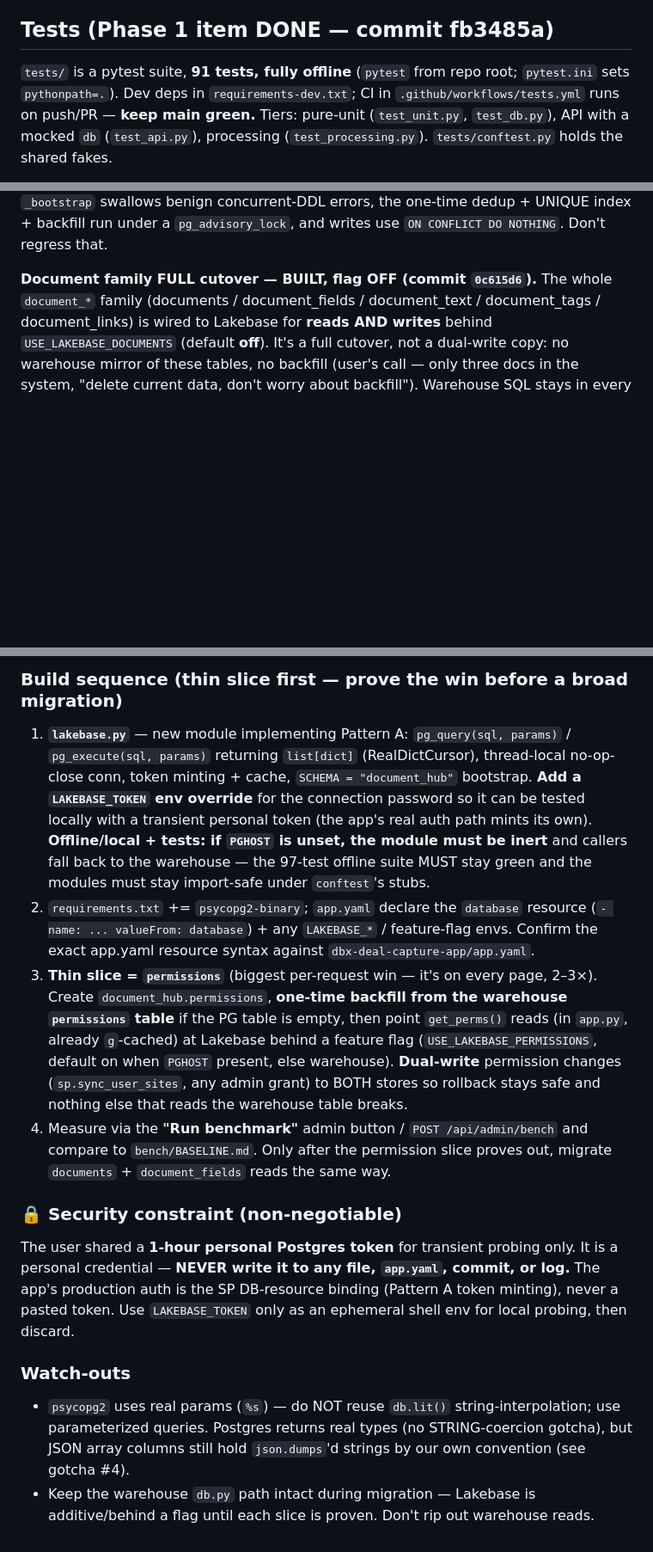
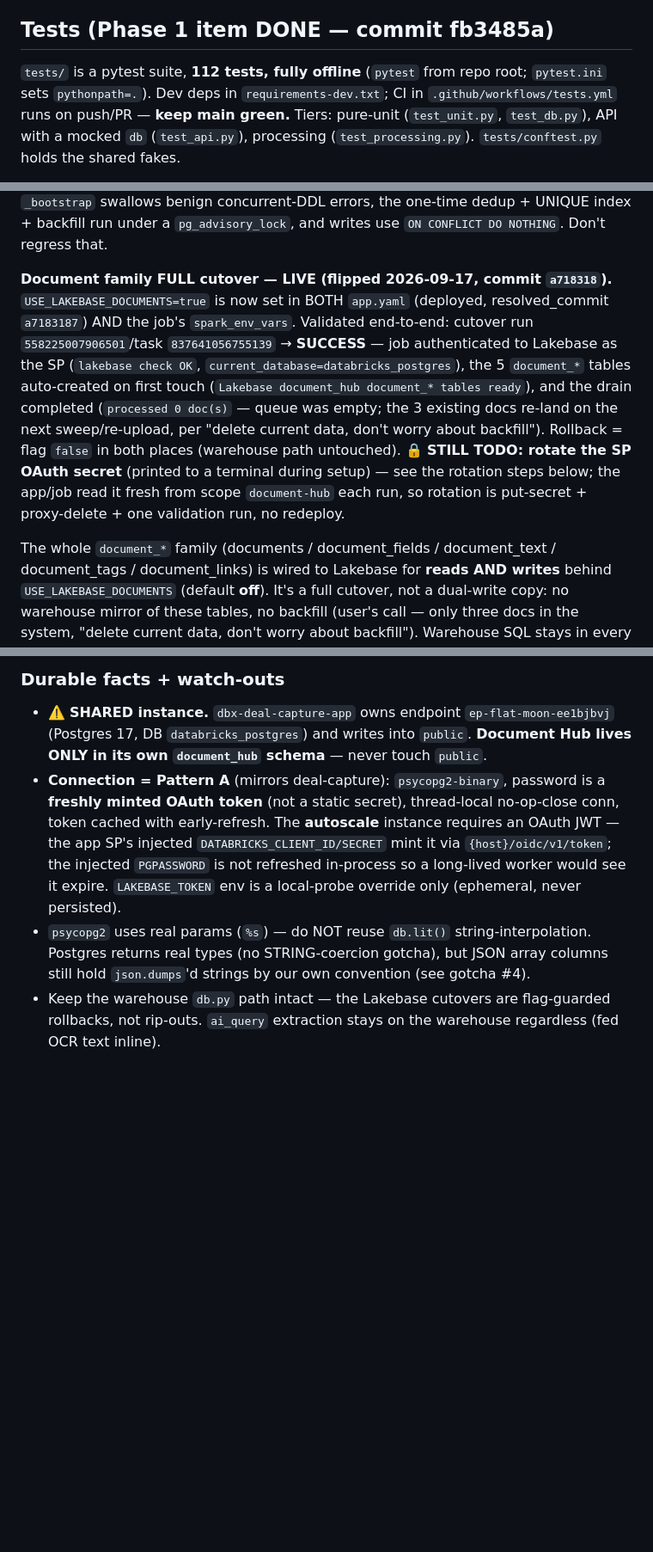
Before and after one commit to HyprPixl/plains-document-management, a Markdown page: AGENTS.md, 3 parts joined by grey strips. Shown at 86% size. Drawn GitHub-style; blank space fills up the shorter version.

```diff
--- a/AGENTS.md
+++ b/AGENTS.md
@@ -85,7 +85,7 @@ databricks jobs run-now 607689951574858
 
 ## Tests (Phase 1 item DONE — commit fb3485a)
 
-`tests/` is a pytest suite, **91 tests, fully offline** (`pytest` from repo root; `pytest.ini` sets
+`tests/` is a pytest suite, **112 tests, fully offline** (`pytest` from repo root; `pytest.ini` sets
 `pythonpath=.`). Dev deps in `requirements-dev.txt`; CI in `.github/workflows/tests.yml` runs on
 push/PR — **keep main green.** Tiers: pure-unit (`test_unit.py`, `test_db.py`), API with a mocked
 `db` (`test_api.py`), processing (`test_processing.py`). `tests/conftest.py` holds the shared
@@ -176,7 +176,18 @@ EXISTS` isn't atomic across sessions, so `_bootstrap` swallows benign concurrent
 one-time dedup + UNIQUE index + backfill run under a `pg_advisory_lock`, and writes use
 `ON CONFLICT DO NOTHING`. Don't regress that.
 
-**Document family FULL cutover — BUILT, flag OFF (commit `0c615d6`).** The whole `document_*`
+**Document family FULL cutover — LIVE (flipped 2026-09-17, commit `a718318`).** `USE_LAKEBASE_DOCUMENTS=true`
+is now set in BOTH `app.yaml` (deployed, resolved_commit `a7183187`) AND the job's `spark_env_vars`.
+Validated end-to-end: cutover run `558225007906501`/task `837641056755139` → **SUCCESS** — job
+authenticated to Lakebase as the SP (`lakebase check OK`, `current_database=databricks_postgres`), the
+5 `document_*` tables auto-created on first touch (`Lakebase document_hub document_* tables ready`), and
+the drain completed (`processed 0 doc(s)` — queue was empty; the 3 existing docs re-land on the next
+sweep/re-upload, per "delete current data, don't worry about backfill"). Rollback = flag `false` in both
+places (warehouse path untouched). 🔒 **STILL TODO: rotate the SP OAuth secret** (printed to a terminal
+during setup) — see the rotation steps below; the app/job read it fresh from scope `document-hub` each
+run, so rotation is put-secret + proxy-delete + one validation run, no redeploy.
+
+The whole `document_*`
 family (documents / document_fields / document_text / document_tags / document_links) is wired to
 Lakebase for **reads AND writes** behind `USE_LAKEBASE_DOCUMENTS` (default **off**). It's a full
 cutover, not a dual-write copy: no warehouse mirror of these tables, no backfill (user's call — only
@@ -284,34 +261,16 @@ is Databricks-managed Postgres (single-digit-ms round trips) → expected **10
-### Build sequence (thin slice first — prove the win before a broad migration)
-1. **`lakebase.py`** — new module implementing Pattern A: `pg_query(sql, params)` /
-   `pg_execute(sql, params)` returning `list[dict]` (RealDictCursor), thread-local no-op-close conn,
-   token minting + cache, `SCHEMA = "document_hub"` bootstrap. **Add a `LAKEBASE_TOKEN` env override**
-   for the connection password so it can be tested locally with a transient personal token (the app's
-   real auth path mints its own). **Offline/local + tests: if `PGHOST` is unset, the module must be
-   inert** and callers fall back to the warehouse — the 97-test offline suite MUST stay green and the
-   modules must stay import-safe under `conftest`'s stubs.
-2. `requirements.txt` += `psycopg2-binary`; `app.yaml` declare the `database` resource
-   (`- name: ... valueFrom: database`) + any `LAKEBASE_*` / feature-flag envs. Confirm the exact
-   app.yaml resource syntax against `dbx-deal-capture-app/app.yaml`.
-3. **Thin slice = `permissions`** (biggest per-request win — it's on every page, 2–3×). Create
-   `document_hub.permissions`, **one-time backfill from the warehouse `permissions` table** if the PG
-   table is empty, then point `get_perms()` reads (in `app.py`, already `g`-cached) at Lakebase behind
-   a feature flag (`USE_LAKEBASE_PERMISSIONS`, default on when `PGHOST` present, else warehouse).
-   **Dual-write** permission changes (`sp.sync_user_sites`, any admin grant) to BOTH stores so
-   rollback stays safe and nothing else that reads the warehouse table breaks.
-4. Measure via the **"Run benchmark"** admin button / `POST /api/admin/bench` and compare to
-   `bench/BASELINE.md`. Only after the permission slice proves out, migrate `documents` +
-   `document_fields` reads the same way.
-
-### 🔒 Security constraint (non-negotiable)
-The user shared a **1-hour personal Postgres token** for transient probing only. It is a personal
-credential — **NEVER write it to any file, `app.yaml`, commit, or log.** The app's production auth is
-the SP DB-resource binding (Pattern A token minting), never a pasted token. Use `LAKEBASE_TOKEN` only
-as an ephemeral shell env for local probing, then discard.
-
-### Watch-outs
-- `psycopg2` uses real params (`%s`) — do NOT reuse `db.lit()` string-interpolation; use parameterized
-  queries. Postgres returns real types (no STRING-coercion gotcha), but JSON array columns still hold
-  `json.dumps`'d strings by our own convention (see gotcha #4).
-- Keep the warehouse `db.py` path intact during migration — Lakebase is additive/behind a flag until
-  each slice is proven. Don't rip out warehouse reads.
+### Durable facts + watch-outs
+- ⚠️ **SHARED instance.** `dbx-deal-capture-app` owns endpoint `ep-flat-moon-ee1bjbvj` (Postgres 17,
+  DB `databricks_postgres`) and writes into `public`. **Document Hub lives ONLY in its own
+  `document_hub` schema** — never touch `public`.
+- **Connection = Pattern A** (mirrors deal-capture): `psycopg2-binary`, password is a **freshly minted
+  OAuth token** (not a static secret), thread-local no-op-close conn, token cached with early-refresh.
+  The **autoscale** instance requires an OAuth JWT — the app SP's injected `DATABRICKS_CLIENT_ID/SECRET`
+  mint it via `{host}/oidc/v1/token`; the injected `PGPASSWORD` is not refreshed in-process so a
+  long-lived worker would see it expire. `LAKEBASE_TOKEN` env is a local-probe override only (ephemeral,
+  never persisted).
+- `psycopg2` uses real params (`%s`) — do NOT reuse `db.lit()` string-interpolation. Postgres returns
+  real types (no STRING-coercion gotcha), but JSON array columns still hold `json.dumps`'d strings by
+  our own convention (see gotcha #4).
+- Keep the warehouse `db.py` path intact — the Lakebase cutovers are flag-guarded rollbacks, not
+  rip-outs. `ai_query` extraction stays on the warehouse regardless (fed OCR text inline).
 </content>
```
Also changed, not shown: other parts of AGENTS.md (+13 -47 lines), ROADMAP.md (+6 -2 lines).
